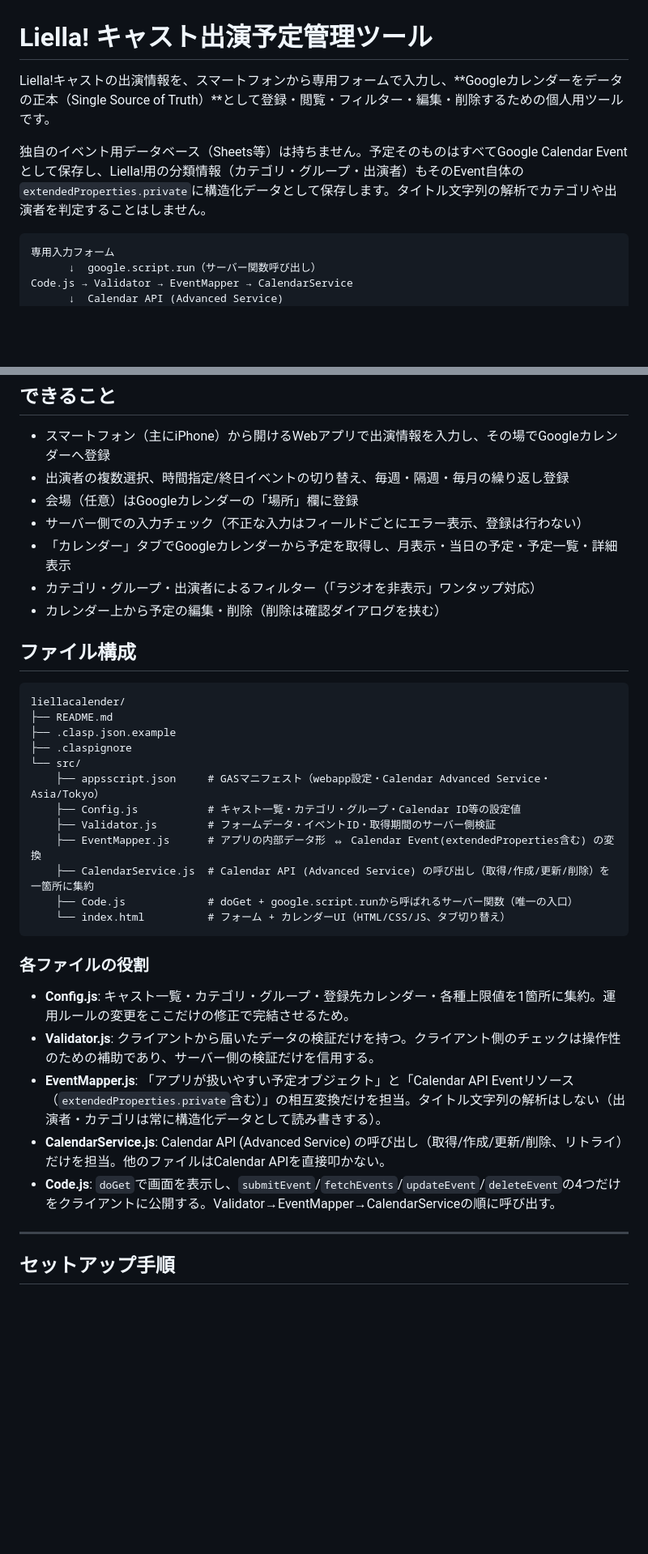
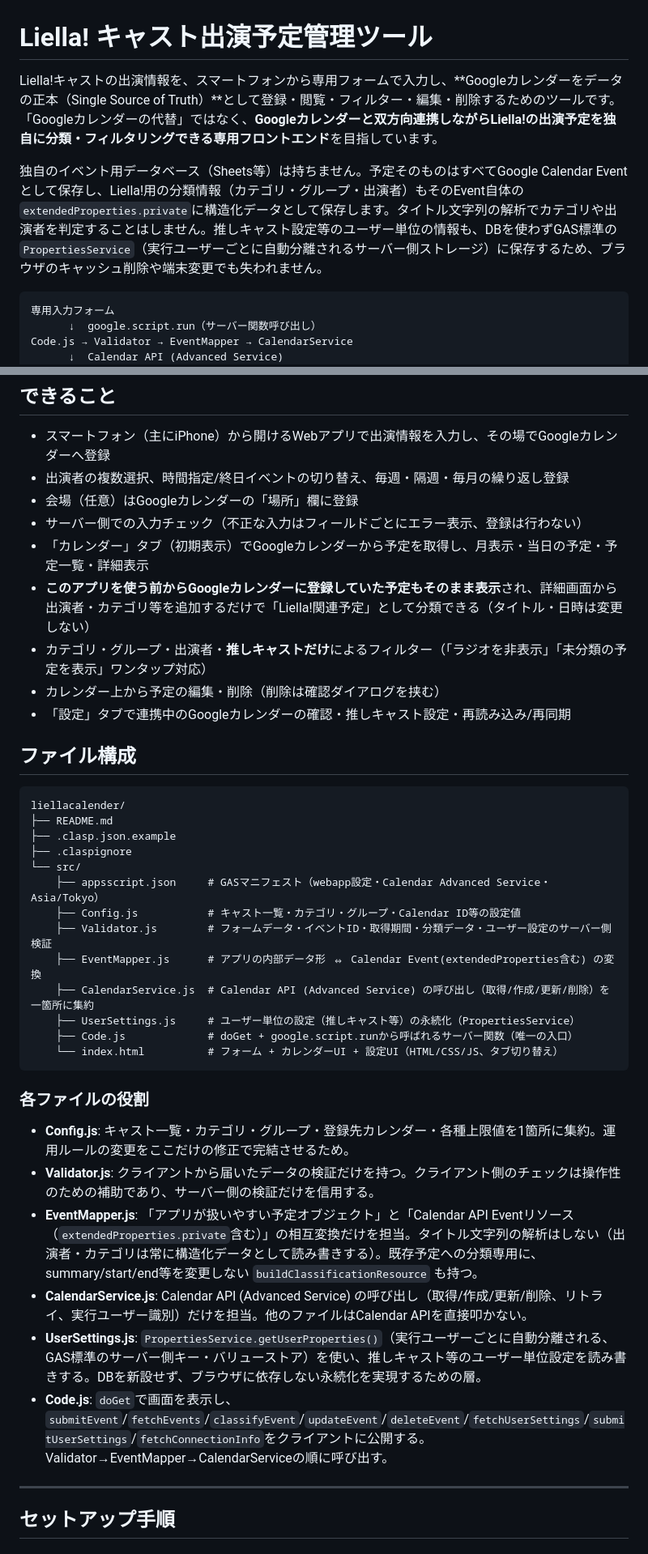
Before and after one commit to saku-day1/liellacalender, a Markdown page: README.md, 2 parts joined by grey strips. Shown at 81% size. Rendered like a GitHub page; blank space fills up the shorter version.

````diff
--- a/README.md
+++ b/README.md
@@ -1,8 +1,8 @@
 # Liella! キャスト出演予定管理ツール
 
-Liella!キャストの出演情報を、スマートフォンから専用フォームで入力し、**Googleカレンダーをデータの正本（Single Source of Truth）**として登録・閲覧・フィルター・編集・削除するための個人用ツールです。
+Liella!キャストの出演情報を、スマートフォンから専用フォームで入力し、**Googleカレンダーをデータの正本（Single Source of Truth）**として登録・閲覧・フィルター・編集・削除するためのツールです。「Googleカレンダーの代替」ではなく、**Googleカレンダーと双方向連携しながらLiella!の出演予定を独自に分類・フィルタリングできる専用フロントエンド**を目指しています。
 
-独自のイベント用データベース（Sheets等）は持ちません。予定そのものはすべてGoogle Calendar Eventとして保存し、Liella!用の分類情報（カテゴリ・グループ・出演者）もそのEvent自体の`extendedProperties.private`に構造化データとして保存します。タイトル文字列の解析でカテゴリや出演者を判定することはしません。
+独自のイベント用データベース（Sheets等）は持ちません。予定そのものはすべてGoogle Calendar Eventとして保存し、Liella!用の分類情報（カテゴリ・グループ・出演者）もそのEvent自体の`extendedProperties.private`に構造化データとして保存します。タイトル文字列の解析でカテゴリや出演者を判定することはしません。推しキャスト設定等のユーザー単位の情報も、DBを使わずGAS標準の`PropertiesService`（実行ユーザーごとに自動分離されるサーバー側ストレージ）に保存するため、ブラウザのキャッシュ削除や端末変更でも失われません。
 
 ```
 専用入力フォーム
@@ -24,9 +24,11 @@ Googleカレンダー側に登録された予定は、Googleアカウント経
 - 出演者の複数選択、時間指定/終日イベントの切り替え、毎週・隔週・毎月の繰り返し登録
 - 会場（任意）はGoogleカレンダーの「場所」欄に登録
 - サーバー側での入力チェック（不正な入力はフィールドごとにエラー表示、登録は行わない）
-- 「カレンダー」タブでGoogleカレンダーから予定を取得し、月表示・当日の予定・予定一覧・詳細表示
-- カテゴリ・グループ・出演者によるフィルター（「ラジオを非表示」ワンタップ対応）
+- 「カレンダー」タブ（初期表示）でGoogleカレンダーから予定を取得し、月表示・当日の予定・予定一覧・詳細表示
+- **このアプリを使う前からGoogleカレンダーに登録していた予定もそのまま表示**され、詳細画面から出演者・カテゴリ等を追加するだけで「Liella!関連予定」として分類できる（タイトル・日時は変更しない）
+- カテゴリ・グループ・出演者・**推しキャストだけ**によるフィルター（「ラジオを非表示」「未分類の予定を表示」ワンタップ対応）
 - カレンダー上から予定の編集・削除（削除は確認ダイアログを挟む）
+- 「設定」タブで連携中のGoogleカレンダーの確認・推しキャスト設定・再読み込み/再同期
 
 ## ファイル構成
 
@@ -38,20 +40,22 @@ liellacalender/
 └── src/
     ├── appsscript.json     # GASマニフェスト（webapp設定・Calendar Advanced Service・Asia/Tokyo）
     ├── Config.js           # キャスト一覧・カテゴリ・グループ・Calendar ID等の設定値
-    ├── Validator.js        # フォームデータ・イベントID・取得期間のサーバー側検証
+    ├── Validator.js        # フォームデータ・イベントID・取得期間・分類データ・ユーザー設定のサーバー側検証
     ├── EventMapper.js      # アプリの内部データ形 ⇔ Calendar Event(extendedProperties含む) の変換
     ├── CalendarService.js  # Calendar API (Advanced Service) の呼び出し（取得/作成/更新/削除）を一箇所に集約
+    ├── UserSettings.js     # ユーザー単位の設定（推しキャスト等）の永続化（PropertiesService）
     ├── Code.js             # doGet + google.script.runから呼ばれるサーバー関数（唯一の入口）
-    └── index.html          # フォーム + カレンダーUI（HTML/CSS/JS、タブ切り替え）
+    └── index.html          # フォーム + カレンダーUI + 設定UI（HTML/CSS/JS、タブ切り替え）
 ```
 
 ### 各ファイルの役割
 
 - **Config.js**: キャスト一覧・カテゴリ・グループ・登録先カレンダー・各種上限値を1箇所に集約。運用ルールの変更をここだけの修正で完結させるため。
 - **Validator.js**: クライアントから届いたデータの検証だけを持つ。クライアント側のチェックは操作性のための補助であり、サーバー側の検証だけを信用する。
-- **EventMapper.js**: 「アプリが扱いやすい予定オブジェクト」と「Calendar API Eventリソース（`extendedProperties.private`含む）」の相互変換だけを担当。タイトル文字列の解析はしない（出演者・カテゴリは常に構造化データとして読み書きする）。
-- **CalendarService.js**: Calendar API (Advanced Service) の呼び出し（取得/作成/更新/削除、リトライ）だけを担当。他のファイルはCalendar APIを直接叩かない。
-- **Code.js**: `doGet`で画面を表示し、`submitEvent`/`fetchEvents`/`updateEvent`/`deleteEvent`の4つだけをクライアントに公開する。Validator→EventMapper→CalendarServiceの順に呼び出す。
+- **EventMapper.js**: 「アプリが扱いやすい予定オブジェクト」と「Calendar API Eventリソース（`extendedProperties.private`含む）」の相互変換だけを担当。タイトル文字列の解析はしない（出演者・カテゴリは常に構造化データとして読み書きする）。既存予定への分類専用に、summary/start/end等を変更しない `buildClassificationResource` も持つ。
+- **CalendarService.js**: Calendar API (Advanced Service) の呼び出し（取得/作成/更新/削除、リトライ、実行ユーザー識別）だけを担当。他のファイルはCalendar APIを直接叩かない。
+- **UserSettings.js**: `PropertiesService.getUserProperties()`（実行ユーザーごとに自動分離される、GAS標準のサーバー側キー・バリューストア）を使い、推しキャスト等のユーザー単位設定を読み書きする。DBを新設せず、ブラウザに依存しない永続化を実現するための層。
+- **Code.js**: `doGet`で画面を表示し、`submitEvent`/`fetchEvents`/`classifyEvent`/`updateEvent`/`deleteEvent`/`fetchUserSettings`/`submitUserSettings`/`fetchConnectionInfo`をクライアントに公開する。Validator→EventMapper→CalendarServiceの順に呼び出す。
 
 ---
 
````
Also changed, not shown: other parts of README.md (+22 -0 lines).
